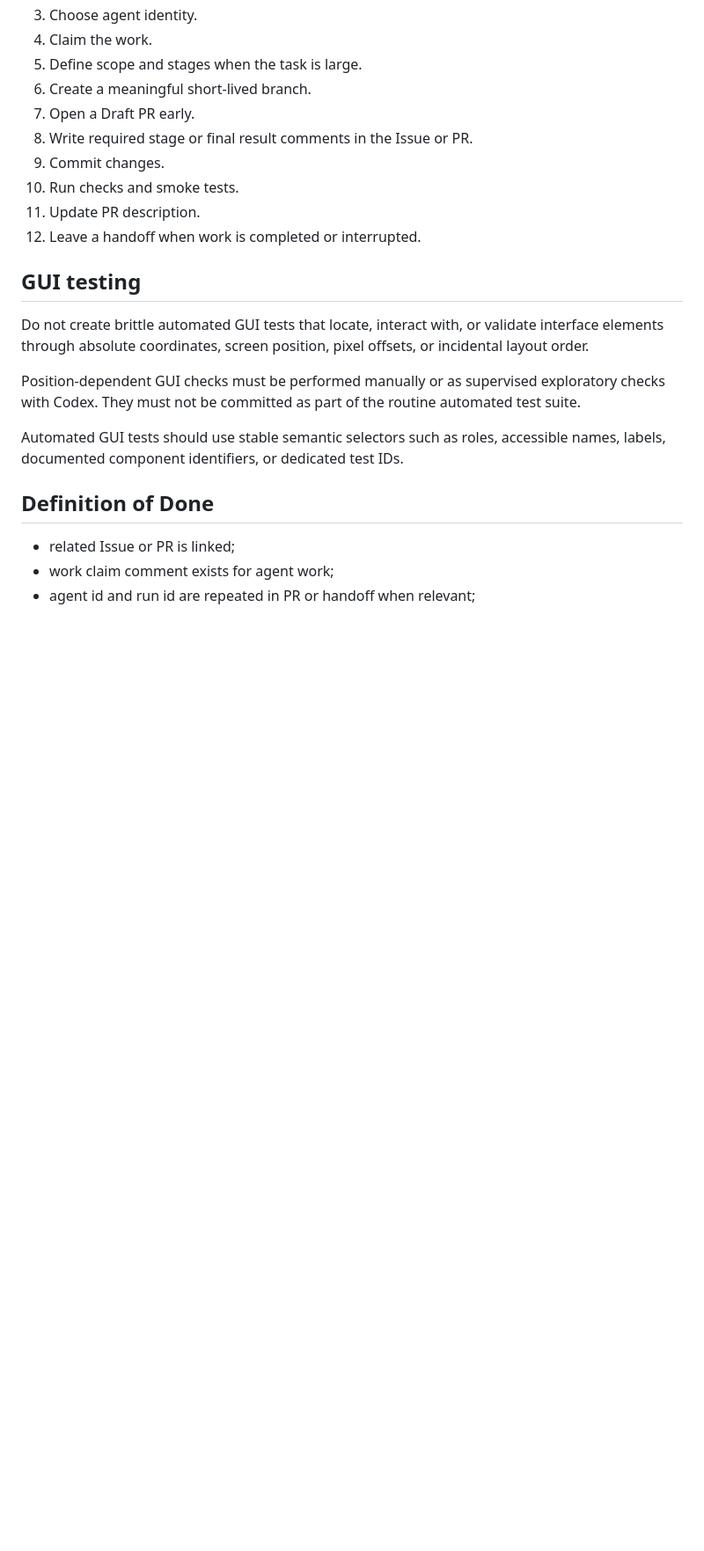
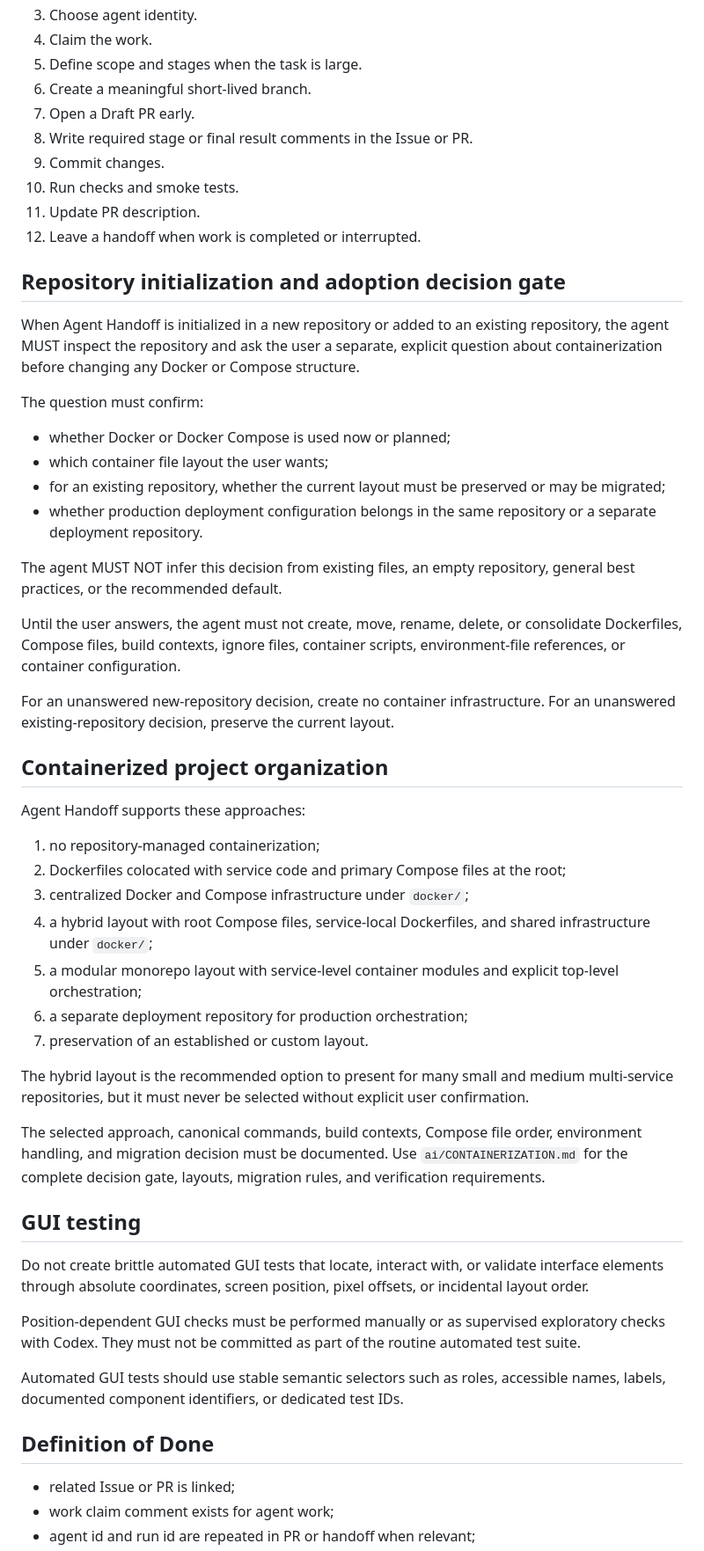
Before and after one commit to artyomboyko/Agent_Handoff, a Markdown page: AGENT_HANDOFF_STANDARD.md, the part around one of its changes. Shown at 88% size. Drawn GitHub-style; blank space fills up the shorter version.

Commit message:
docs: require explicit containerization decision during adoption

```diff
--- a/AGENT_HANDOFF_STANDARD.md
+++ b/AGENT_HANDOFF_STANDARD.md
@@ -84,6 +87,39 @@ Use `ai/TASK_REPORT_PROTOCOL.md` for the required comment templates.
 11. Update PR description.
 12. Leave a handoff when work is completed or interrupted.
 
+## Repository initialization and adoption decision gate
+
+When Agent Handoff is initialized in a new repository or added to an existing repository, the agent MUST inspect the repository and ask the user a separate, explicit question about containerization before changing any Docker or Compose structure.
+
+The question must confirm:
+
+- whether Docker or Docker Compose is used now or planned;
+- which container file layout the user wants;
+- for an existing repository, whether the current layout must be preserved or may be migrated;
+- whether production deployment configuration belongs in the same repository or a separate deployment repository.
+
+The agent MUST NOT infer this decision from existing files, an empty repository, general best practices, or the recommended default.
+
+Until the user answers, the agent must not create, move, rename, delete, or consolidate Dockerfiles, Compose files, build contexts, ignore files, container scripts, environment-file references, or container configuration.
+
+For an unanswered new-repository decision, create no container infrastructure. For an unanswered existing-repository decision, preserve the current layout.
+
+## Containerized project organization
+
+Agent Handoff supports these approaches:
+
+1. no repository-managed containerization;
+2. Dockerfiles colocated with service code and primary Compose files at the root;
+3. centralized Docker and Compose infrastructure under `docker/`;
+4. a hybrid layout with root Compose files, service-local Dockerfiles, and shared infrastructure under `docker/`;
+5. a modular monorepo layout with service-level container modules and explicit top-level orchestration;
+6. a separate deployment repository for production orchestration;
+7. preservation of an established or custom layout.
+
+The hybrid layout is the recommended option to present for many small and medium multi-service repositories, but it must never be selected without explicit user confirmation.
+
+The selected approach, canonical commands, build contexts, Compose file order, environment handling, and migration decision must be documented. Use `ai/CONTAINERIZATION.md` for the complete decision gate, layouts, migration rules, and verification requirements.
+
 ## GUI testing
 
 Do not create brittle automated GUI tests that locate, interact with, or validate interface elements through absolute coordinates, screen position, pixel offsets, or incidental layout order.
```
Also changed, not shown: other parts of AGENT_HANDOFF_STANDARD.md (+10 -4 lines).
